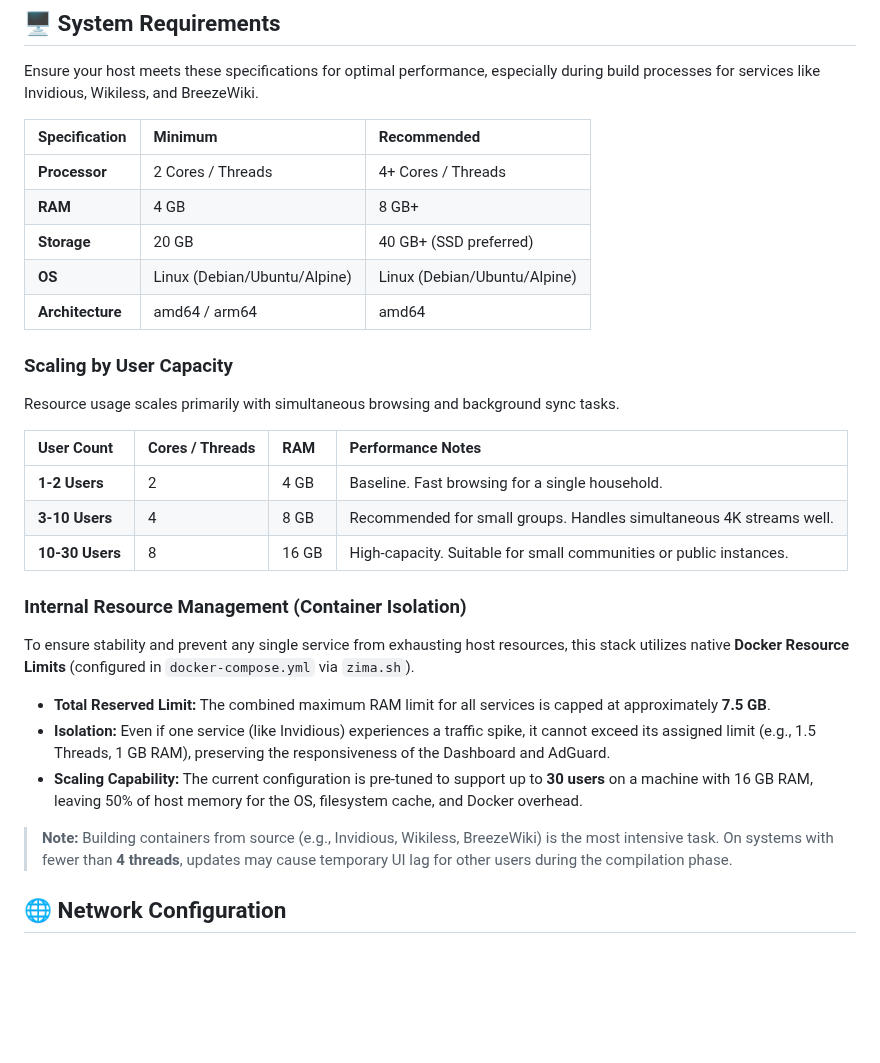
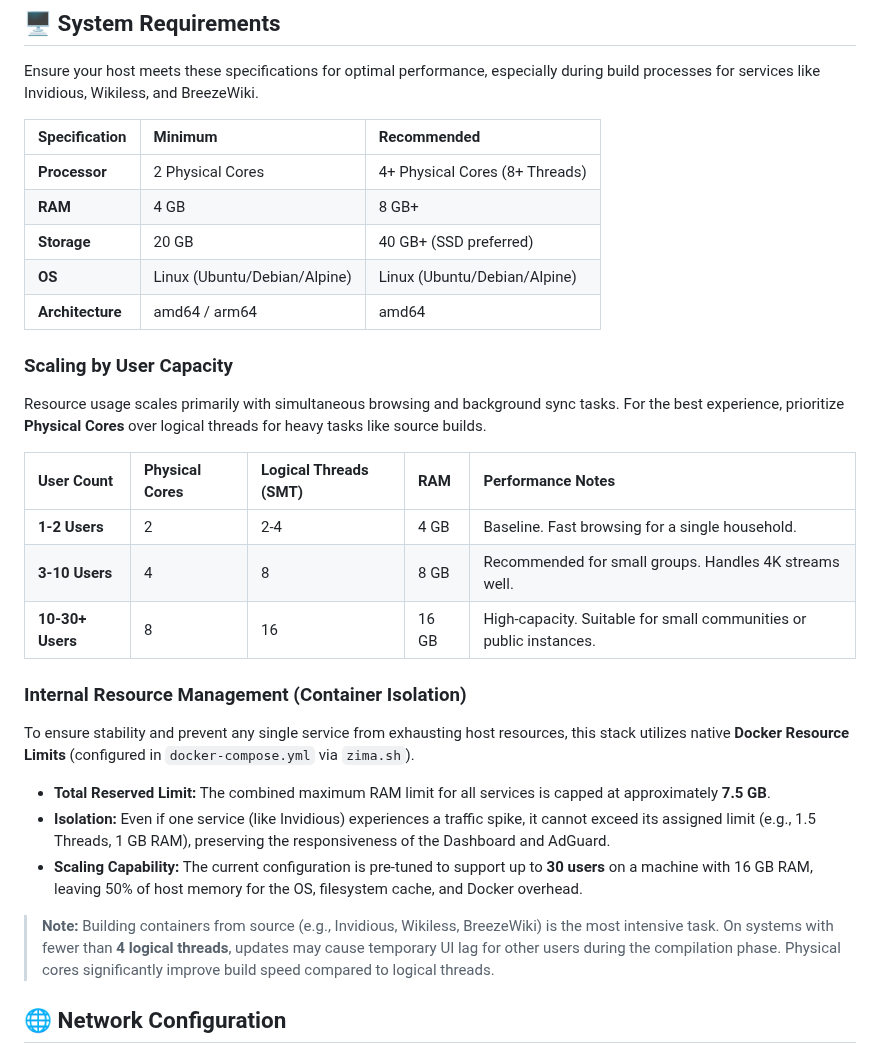
Before and after one commit to Lyceris-chan/selfhost-stack, a Markdown page: README.md, the part around the change. Rendered like a GitHub page; blank space fills up the shorter version.

Commit message:
docs: clarify physical cores vs logical threads in requirements

```diff
--- a/README.md
+++ b/README.md
@@ -183,21 +183,21 @@ Ensure your host meets these specifications for optimal performance, especially
 
 | Specification | Minimum | Recommended |
 | :--- | :--- | :--- |
-| **Processor** | 2 Cores / Threads | 4+ Cores / Threads |
+| **Processor** | 2 Physical Cores | 4+ Physical Cores (8+ Threads) |
 | **RAM** | 4 GB | 8 GB+ |
 | **Storage** | 20 GB | 40 GB+ (SSD preferred) |
-| **OS** | Linux (Debian/Ubuntu/Alpine) | Linux (Debian/Ubuntu/Alpine) |
+| **OS** | Linux (Ubuntu/Debian/Alpine) | Linux (Ubuntu/Debian/Alpine) |
 | **Architecture** | amd64 / arm64 | amd64 |
 
 ### Scaling by User Capacity
 
-Resource usage scales primarily with simultaneous browsing and background sync tasks.
+Resource usage scales primarily with simultaneous browsing and background sync tasks. For the best experience, prioritize **Physical Cores** over logical threads for heavy tasks like source builds.
 
-| User Count | Cores / Threads | RAM | Performance Notes |
-| :--- | :--- | :--- | :--- |
-| **1-2 Users** | 2 | 4 GB | Baseline. Fast browsing for a single household. |
-| **3-10 Users** | 4 | 8 GB | Recommended for small groups. Handles simultaneous 4K streams well. |
-| **10-30 Users** | 8 | 16 GB | High-capacity. Suitable for small communities or public instances. |
+| User Count | Physical Cores | Logical Threads (SMT) | RAM | Performance Notes |
+| :--- | :--- | :--- | :--- | :--- |
+| **1-2 Users** | 2 | 2-4 | 4 GB | Baseline. Fast browsing for a single household. |
+| **3-10 Users** | 4 | 8 | 8 GB | Recommended for small groups. Handles 4K streams well. |
+| **10-30+ Users** | 8 | 16 | 16 GB | High-capacity. Suitable for small communities or public instances. |
 
 ### Internal Resource Management (Container Isolation)
 
@@ -207,7 +207,7 @@ To ensure stability and prevent any single service from exhausting host resource
 - **Isolation:** Even if one service (like Invidious) experiences a traffic spike, it cannot exceed its assigned limit (e.g., 1.5 Threads, 1 GB RAM), preserving the responsiveness of the Dashboard and AdGuard.
 - **Scaling Capability:** The current configuration is pre-tuned to support up to **30 users** on a machine with 16 GB RAM, leaving 50% of host memory for the OS, filesystem cache, and Docker overhead.
 
-> **Note:** Building containers from source (e.g., Invidious, Wikiless, BreezeWiki) is the most intensive task. On systems with fewer than **4 threads**, updates may cause temporary UI lag for other users during the compilation phase.
+> **Note:** Building containers from source (e.g., Invidious, Wikiless, BreezeWiki) is the most intensive task. On systems with fewer than **4 logical threads**, updates may cause temporary UI lag for other users during the compilation phase. Physical cores significantly improve build speed compared to logical threads.
 
 ## 🌐 Network Configuration
 
```
